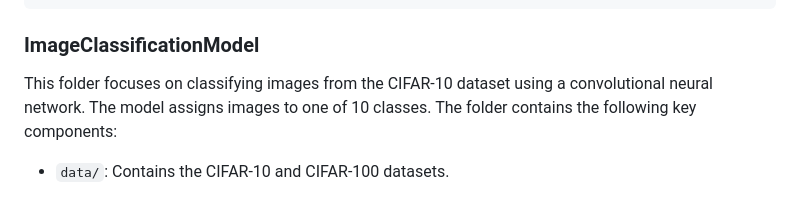
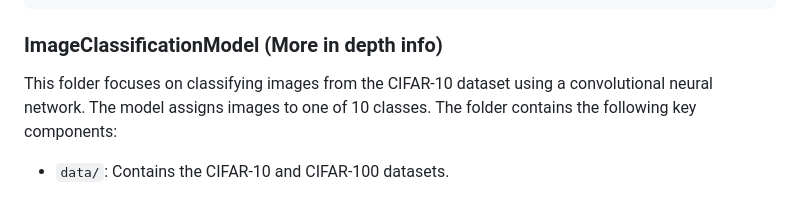
Before and after one commit to TDoeG/CoalitionOfML, a Markdown page: README.md, the part around the change. Rendered like a GitHub page.

Commit message:
Update readme 6

````diff
--- a/README.md
+++ b/README.md
@@ -28,7 +28,7 @@ ImageClassifierModel/
 └── model.py                # File containing model architecture via Pytorch
 ```
 
-### ImageClassificationModel
+### ImageClassificationModel (More in depth info)
 This folder focuses on classifying images from the CIFAR-10 dataset using a convolutional neural network. The model assigns images to one of 10 classes. The folder contains the following key components:
 
 - `data/`: Contains the CIFAR-10 and CIFAR-100 datasets.
````
